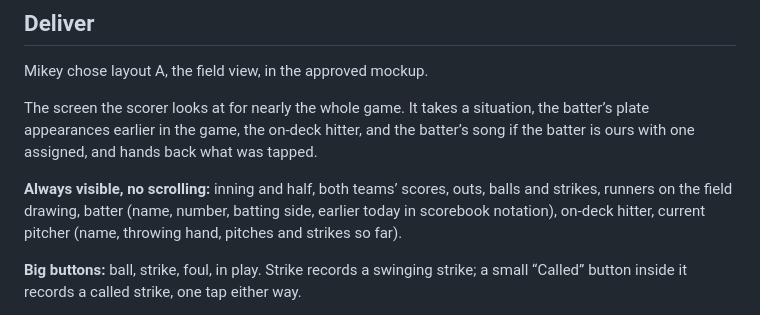
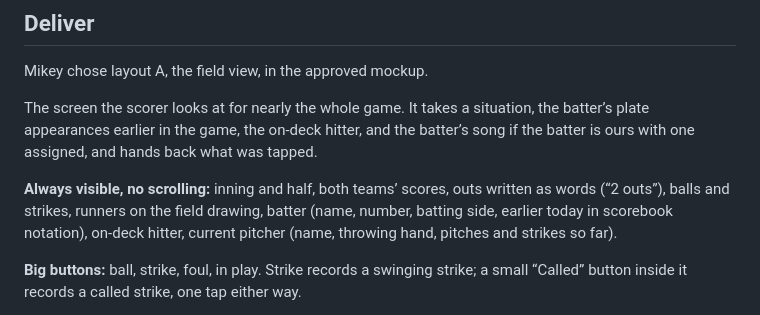
Before and after one commit to MikeyJarrell/baseball, a Markdown page: plan/briefs/screen-at-bat.md, the part around the change. GitHub-like rendering.

Commit message:
Show outs as words on the batting screen
Co-Authored-By: Claude Opus 5.5 <noreply@anthropic.com>

```diff
--- a/plan/briefs/screen-at-bat.md
+++ b/plan/briefs/screen-at-bat.md
@@ -15,7 +15,7 @@ Mikey chose layout A, the field view, in the approved mockup.
 
 The screen the scorer looks at for nearly the whole game. It takes a situation, the batter’s plate appearances earlier in the game, the on-deck hitter, and the batter’s song if the batter is ours with one assigned, and hands back what was tapped.
 
-**Always visible, no scrolling:** inning and half, both teams’ scores, outs, balls and strikes, runners on the field drawing, batter (name, number, batting side, earlier today in scorebook notation), on-deck hitter, current pitcher (name, throwing hand, pitches and strikes so far).
+**Always visible, no scrolling:** inning and half, both teams’ scores, outs written as words (“2 outs”), balls and strikes, runners on the field drawing, batter (name, number, batting side, earlier today in scorebook notation), on-deck hitter, current pitcher (name, throwing hand, pitches and strikes so far).
 
 **Big buttons:** ball, strike, foul, in play. Strike records a swinging strike; a small “Called” button inside it records a called strike, one tap either way.
 
```
